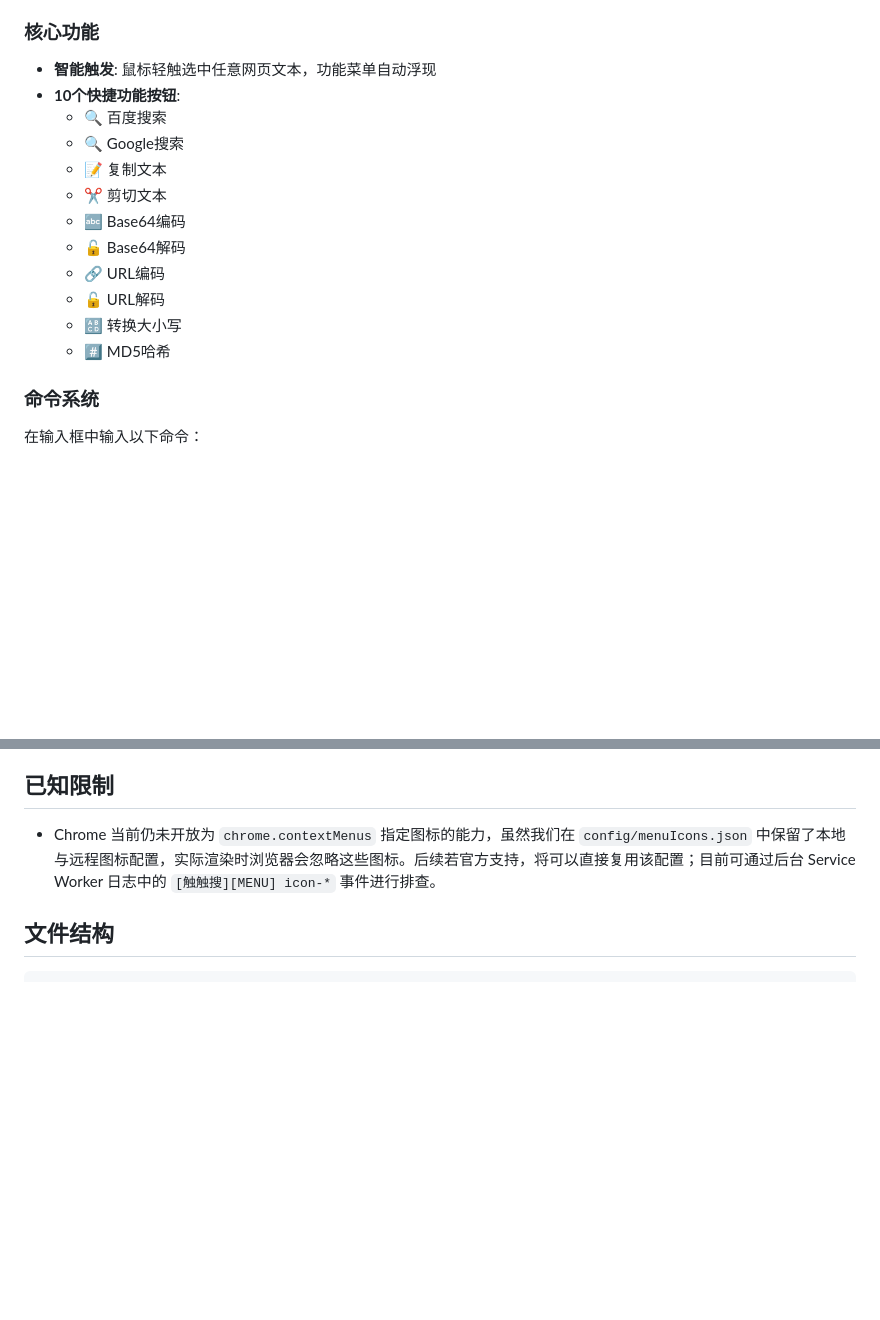
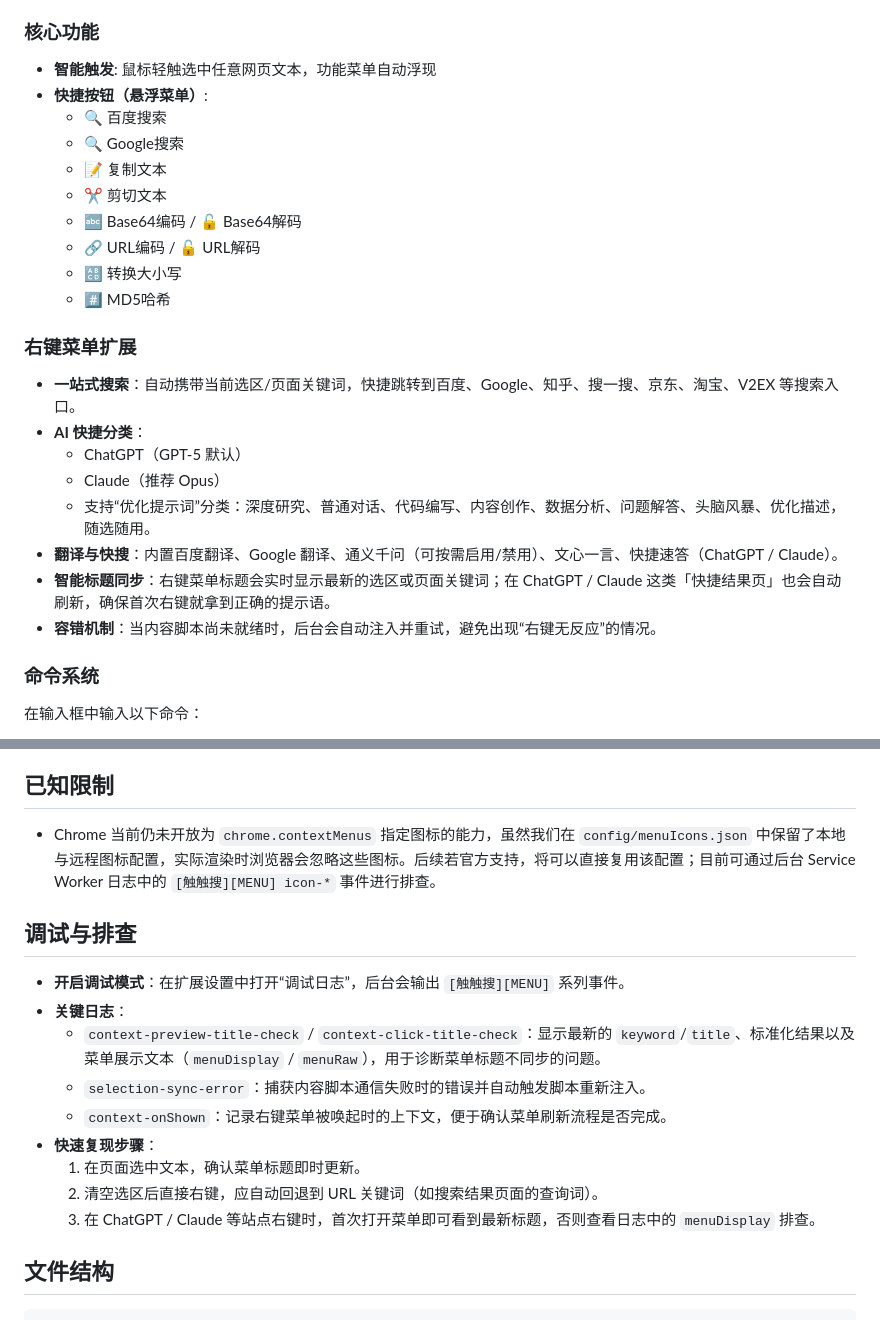
Before and after one commit to huangsen365/chuchusou_com_chrome, a Markdown page: README.md, 2 parts joined by grey strips. Drawn GitHub-style; blank space fills up the shorter version.

Commit message:
Update documentation files
🤖 Generated with [Claude Code](https://claude.com/claude-code)

Co-Authored-By: Claude <noreply@anthropic.com>

````diff
--- a/README.md
+++ b/README.md
@@ -15,17 +15,25 @@
 
 ### 核心功能
 - **智能触发**: 鼠标轻触选中任意网页文本，功能菜单自动浮现
-- **10个快捷功能按钮**:
+- **快捷按钮（悬浮菜单）**:
   - 🔍 百度搜索
   - 🔍 Google搜索
   - 📝 复制文本
   - ✂️ 剪切文本
-  - 🔤 Base64编码
-  - 🔓 Base64解码
-  - 🔗 URL编码
-  - 🔓 URL解码
+  - 🔤 Base64编码 / 🔓 Base64解码
+  - 🔗 URL编码 / 🔓 URL解码
   - 🔠 转换大小写
   - #️⃣ MD5哈希
+
+### 右键菜单扩展
+- **一站式搜索**：自动携带当前选区/页面关键词，快捷跳转到百度、Google、知乎、搜一搜、京东、淘宝、V2EX 等搜索入口。
+- **AI 快捷分类**：
+  - ChatGPT（GPT‑5 默认）
+  - Claude（推荐 Opus）
+  - 支持“优化提示词”分类：深度研究、普通对话、代码编写、内容创作、数据分析、问题解答、头脑风暴、优化描述，随选随用。
+- **翻译与快搜**：内置百度翻译、Google 翻译、通义千问（可按需启用/禁用）、文心一言、快捷速答（ChatGPT / Claude）。
+- **智能标题同步**：右键菜单标题会实时显示最新的选区或页面关键词；在 ChatGPT / Claude 这类「快捷结果页」也会自动刷新，确保首次右键就拿到正确的提示语。
+- **容错机制**：当内容脚本尚未就绪时，后台会自动注入并重试，避免出现“右键无反应”的情况。
 
 ### 命令系统
 在输入框中输入以下命令：
@@ -75,6 +83,18 @@
 
 - Chrome 当前仍未开放为 `chrome.contextMenus` 指定图标的能力，虽然我们在 `config/menuIcons.json` 中保留了本地与远程图标配置，实际渲染时浏览器会忽略这些图标。后续若官方支持，将可以直接复用该配置；目前可通过后台 Service Worker 日志中的 `[触触搜][MENU] icon-*` 事件进行排查。
 
+## 调试与排查
+
+- **开启调试模式**：在扩展设置中打开“调试日志”，后台会输出 `[触触搜][MENU]` 系列事件。
+- **关键日志**：
+  - `context-preview-title-check` / `context-click-title-check`：显示最新的 `keyword`/`title`、标准化结果以及菜单展示文本（`menuDisplay` / `menuRaw`），用于诊断菜单标题不同步的问题。
+  - `selection-sync-error`：捕获内容脚本通信失败时的错误并自动触发脚本重新注入。
+  - `context-onShown`：记录右键菜单被唤起时的上下文，便于确认菜单刷新流程是否完成。
+- **快速复现步骤**：
+  1. 在页面选中文本，确认菜单标题即时更新。
+  2. 清空选区后直接右键，应自动回退到 URL 关键词（如搜索结果页面的查询词）。
+  3. 在 ChatGPT / Claude 等站点右键时，首次打开菜单即可看到最新标题，否则查看日志中的 `menuDisplay` 排查。
+
 ## 文件结构
 
 ```
````
Also changed, not shown: CHANGELOG.md (+4 -0 lines).
